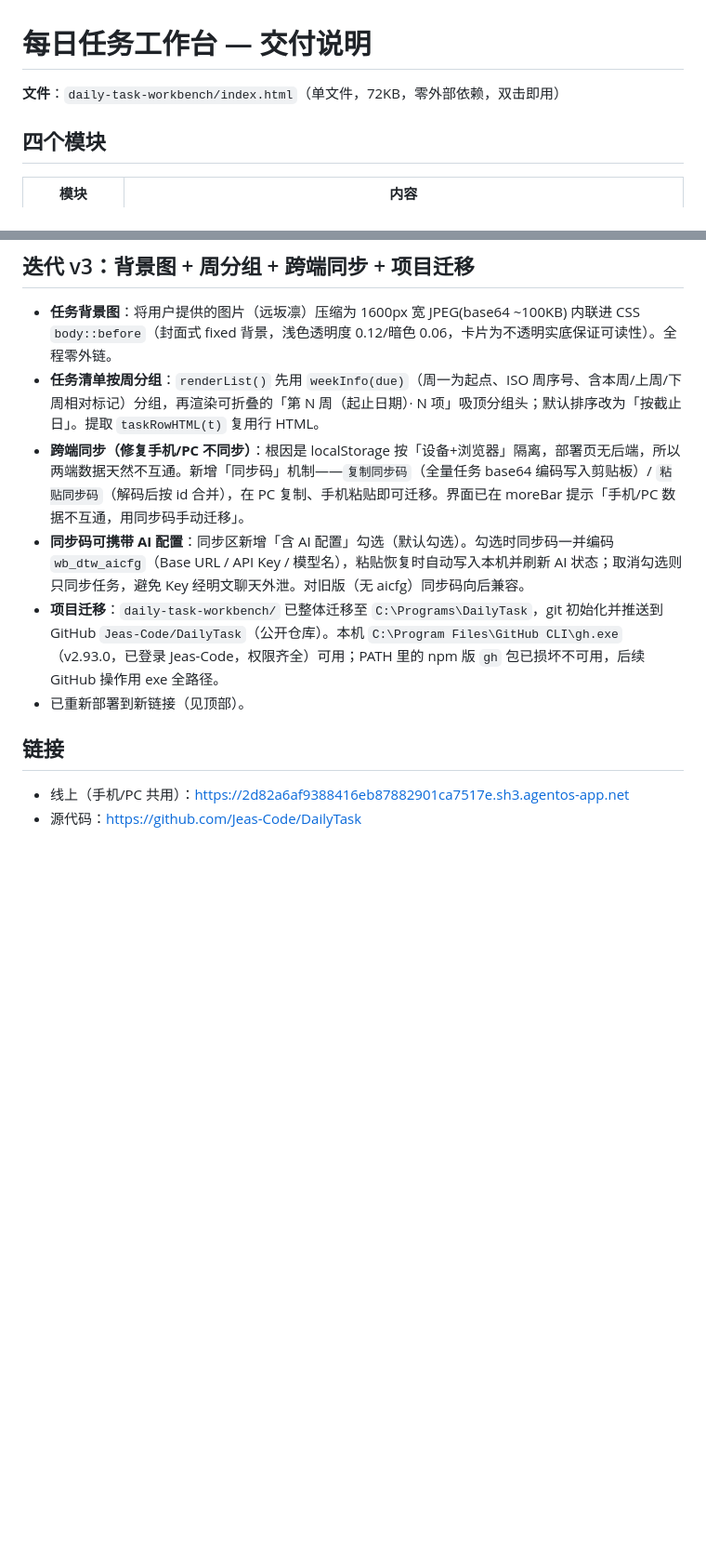
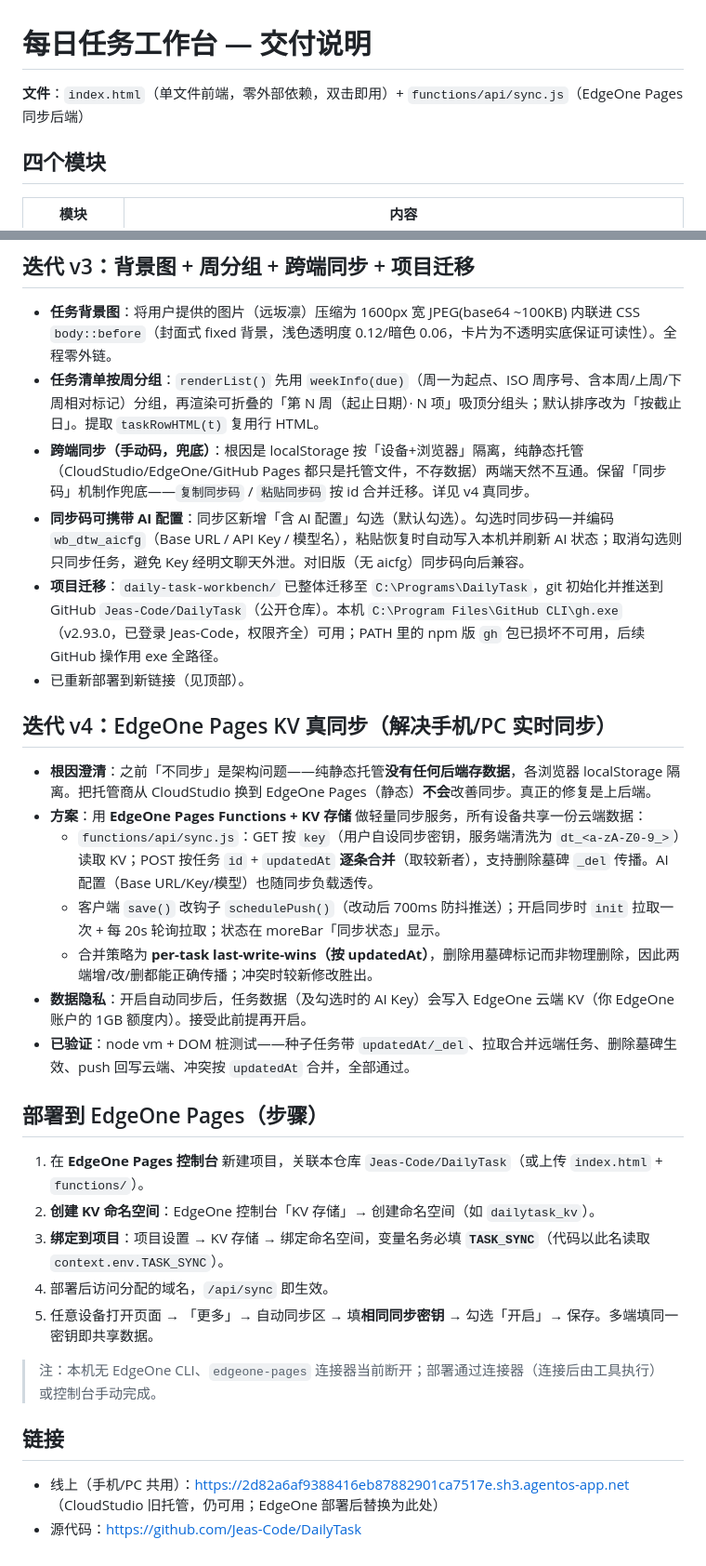
Before and after one commit to Jeas-Code/DailyTask, a Markdown page: overview.md, 2 parts joined by grey strips. Shown at 93% size. Rendered like a GitHub page; blank space fills up the shorter version.

Commit message:
docs: EdgeOne Pages KV auto-sync architecture + deployment guide

```diff
--- a/overview.md
+++ b/overview.md
@@ -1,6 +1,6 @@
 # 每日任务工作台 — 交付说明
 
-**文件**：`daily-task-workbench/index.html`（单文件，72KB，零外部依赖，双击即用）
+**文件**：`index.html`（单文件前端，零外部依赖，双击即用）+ `functions/api/sync.js`（EdgeOne Pages 同步后端）
 
 ## 四个模块
 
@@ -50,12 +50,32 @@
 
 - **任务背景图**：将用户提供的图片（远坂凛）压缩为 1600px 宽 JPEG(base64 ~100KB) 内联进 CSS `body::before`（封面式 fixed 背景，浅色透明度 0.12/暗色 0.06，卡片为不透明实底保证可读性）。全程零外链。
 - **任务清单按周分组**：`renderList()` 先用 `weekInfo(due)`（周一为起点、ISO 周序号、含本周/上周/下周相对标记）分组，再渲染可折叠的「第 N 周（起止日期）· N 项」吸顶分组头；默认排序改为「按截止日」。提取 `taskRowHTML(t)` 复用行 HTML。
-- **跨端同步（修复手机/PC 不同步）**：根因是 localStorage 按「设备+浏览器」隔离，部署页无后端，所以两端数据天然不互通。新增「同步码」机制——`复制同步码`（全量任务 base64 编码写入剪贴板）/ `粘贴同步码`（解码后按 id 合并），在 PC 复制、手机粘贴即可迁移。界面已在 moreBar 提示「手机/PC 数据不互通，用同步码手动迁移」。
+- **跨端同步（手动码，兜底）**：根因是 localStorage 按「设备+浏览器」隔离，纯静态托管（CloudStudio/EdgeOne/GitHub Pages 都只是托管文件，不存数据）两端天然不互通。保留「同步码」机制作兜底——`复制同步码` / `粘贴同步码` 按 id 合并迁移。详见 v4 真同步。
 - **同步码可携带 AI 配置**：同步区新增「含 AI 配置」勾选（默认勾选）。勾选时同步码一并编码 `wb_dtw_aicfg`（Base URL / API Key / 模型名），粘贴恢复时自动写入本机并刷新 AI 状态；取消勾选则只同步任务，避免 Key 经明文聊天外泄。对旧版（无 aicfg）同步码向后兼容。
 - **项目迁移**：`daily-task-workbench/` 已整体迁移至 `C:\Programs\DailyTask`，git 初始化并推送到 GitHub `Jeas-Code/DailyTask`（公开仓库）。本机 `C:\Program Files\GitHub CLI\gh.exe`（v2.93.0，已登录 Jeas-Code，权限齐全）可用；PATH 里的 npm 版 `gh` 包已损坏不可用，后续 GitHub 操作用 exe 全路径。
 - 已重新部署到新链接（见顶部）。
 
+## 迭代 v4：EdgeOne Pages KV 真同步（解决手机/PC 实时同步）
+
+- **根因澄清**：之前「不同步」是架构问题——纯静态托管**没有任何后端存数据**，各浏览器 localStorage 隔离。把托管商从 CloudStudio 换到 EdgeOne Pages（静态）**不会**改善同步。真正的修复是上后端。
+- **方案**：用 **EdgeOne Pages Functions + KV 存储** 做轻量同步服务，所有设备共享一份云端数据：
+  - `functions/api/sync.js`：GET 按 `key`（用户自设同步密钥，服务端清洗为 `dt_<a-zA-Z0-9_>`）读取 KV；POST 按任务 `id` + `updatedAt` **逐条合并**（取较新者），支持删除墓碑 `_del` 传播。AI 配置（Base URL/Key/模型）也随同步负载透传。
+  - 客户端 `save()` 改钩子 `schedulePush()`（改动后 700ms 防抖推送）；开启同步时 `init` 拉取一次 + 每 20s 轮询拉取；状态在 moreBar「同步状态」显示。
+  - 合并策略为 **per-task last-write-wins（按 updatedAt）**，删除用墓碑标记而非物理删除，因此两端增/改/删都能正确传播；冲突时较新修改胜出。
+- **数据隐私**：开启自动同步后，任务数据（及勾选时的 AI Key）会写入 EdgeOne 云端 KV（你 EdgeOne 账户的 1GB 额度内）。接受此前提再开启。
+- **已验证**：node vm + DOM 桩测试——种子任务带 `updatedAt/_del`、拉取合并远端任务、删除墓碑生效、push 回写云端、冲突按 `updatedAt` 合并，全部通过。
+
+## 部署到 EdgeOne Pages（步骤）
+
+1. 在 **EdgeOne Pages 控制台** 新建项目，关联本仓库 `Jeas-Code/DailyTask`（或上传 `index.html` + `functions/`）。
+2. **创建 KV 命名空间**：EdgeOne 控制台「KV 存储」→ 创建命名空间（如 `dailytask_kv`）。
+3. **绑定到项目**：项目设置 → KV 存储 → 绑定命名空间，变量名务必填 **`TASK_SYNC`**（代码以此名读取 `context.env.TASK_SYNC`）。
+4. 部署后访问分配的域名，`/api/sync` 即生效。
+5. 任意设备打开页面 → 「更多」→ 自动同步区 → 填**相同同步密钥** → 勾选「开启」→ 保存。多端填同一密钥即共享数据。
+
+> 注：本机无 EdgeOne CLI、`edgeone-pages` 连接器当前断开；部署通过连接器（连接后由工具执行）或控制台手动完成。
+
 ## 链接
 
-- 线上（手机/PC 共用）：https://2d82a6af9388416eb87882901ca7517e.sh3.agentos-app.net
+- 线上（手机/PC 共用）：https://2d82a6af9388416eb87882901ca7517e.sh3.agentos-app.net （CloudStudio 旧托管，仍可用；EdgeOne 部署后替换为此处）
 - 源代码：https://github.com/Jeas-Code/DailyTask
```
